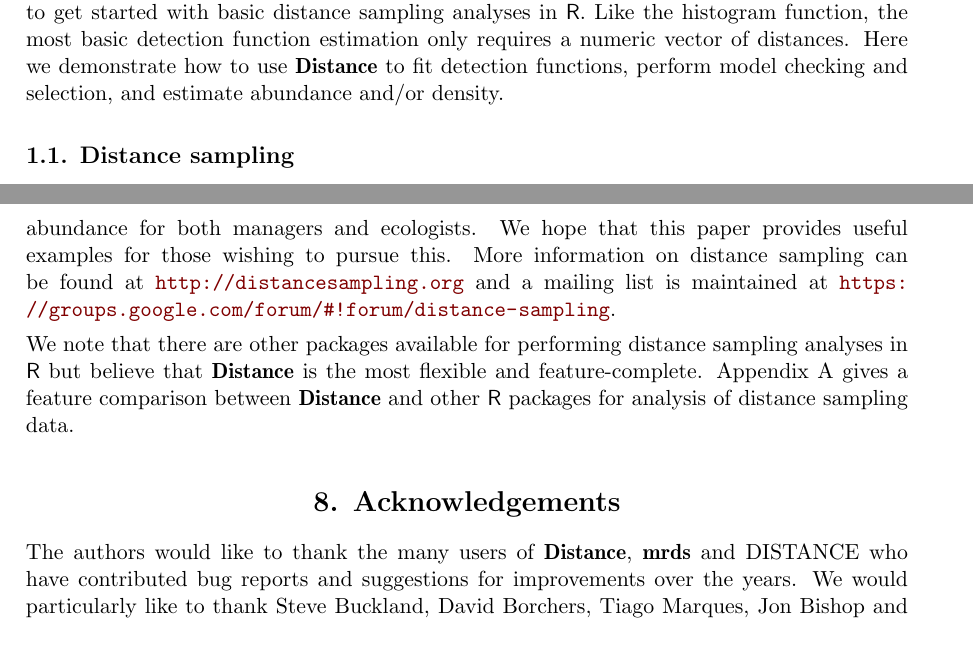
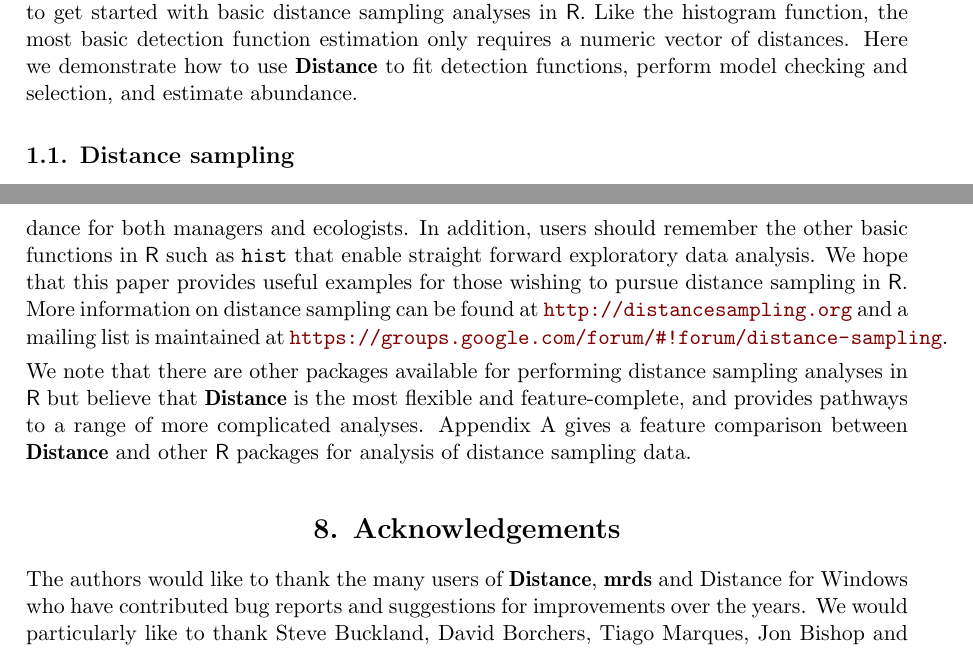
Before and after one commit to dill/distance-package-paper, an R Markdown document (paper.Rmd): two parts of pages 2 and 22 of 25, joined at a grey line, cut so that both start at the same text. The pictures show the output file paper.pdf that the author committed with the source.

Commit message:
Edits to Section 7 and Acknowledgements

```diff
--- a/paper.Rmd
+++ b/paper.Rmd
@@ -629,14 +629,14 @@ Distance for Windows has many users (over 45,000 downloads since 2002) and they
 
 We have given an introduction as to how to perform a distance sampling analysis in \proglang{R}. We have covered the possible models for detectability, model checking and selection and finally abundance and variance estimation.
 
-In combination with tools such as \pkg{knitr} and \pkg{rmarkdown} [@rmarkdown-pkg], the helper functions in \pkg{Distance} provide a useful set of tools to perform reproducible analyses of wildlife abundance for both managers and ecologists. We hope that this paper provides useful examples for those wishing to pursue this. More information on distance sampling can be found at \url{http://distancesampling.org} and a mailing list is maintained at \url{https://groups.google.com/forum/#!forum/distance-sampling}.
+In combination with tools such as \pkg{knitr} and \pkg{rmarkdown} [@rmarkdown-pkg], the helper functions in \pkg{Distance} provide a useful set of tools to perform reproducible analyses of wildlife abundance for both managers and ecologists. In addition, users should remember the other basic functions in \proglang{R} such as \code{hist} that enable straight forward exploratory data analysis. We hope that this paper provides useful examples for those wishing to pursue distance sampling in \proglang{R}. More information on distance sampling can be found at \url{http://distancesampling.org} and a mailing list is maintained at \url{https://groups.google.com/forum/#!forum/distance-sampling}.
 
-We note that there are other packages available for performing distance sampling analyses in \proglang{R} but believe that \pkg{Distance} is the most flexible and feature-complete. Appendix A gives a feature comparison between \pkg{Distance} and other \proglang{R} packages for analysis of distance sampling data.
+We note that there are other packages available for performing distance sampling analyses in \proglang{R} but believe that \pkg{Distance} is the most flexible and feature-complete, and provides pathways to a range of more complicated analyses. Appendix A gives a feature comparison between \pkg{Distance} and other \proglang{R} packages for analysis of distance sampling data.
 
 
 # Acknowledgements
 
-The authors would like to thank the many users of \pkg{Distance}, \pkg{mrds} and DISTANCE who have contributed bug reports and suggestions for improvements over the years. We would particularly like to thank Steve Buckland, David Borchers, Tiago Marques, Jon Bishop and Lorenzo Milazzo for their contributions.
+The authors would like to thank the many users of \pkg{Distance}, \pkg{mrds} and Distance for Windows who have contributed bug reports and suggestions for improvements over the years. We would particularly like to thank Steve Buckland, David Borchers, Tiago Marques, Jon Bishop and Lorenzo Milazzo for their contributions.
 
 
 # Bibliography
```
Also changed, not shown: paper.pdf.
